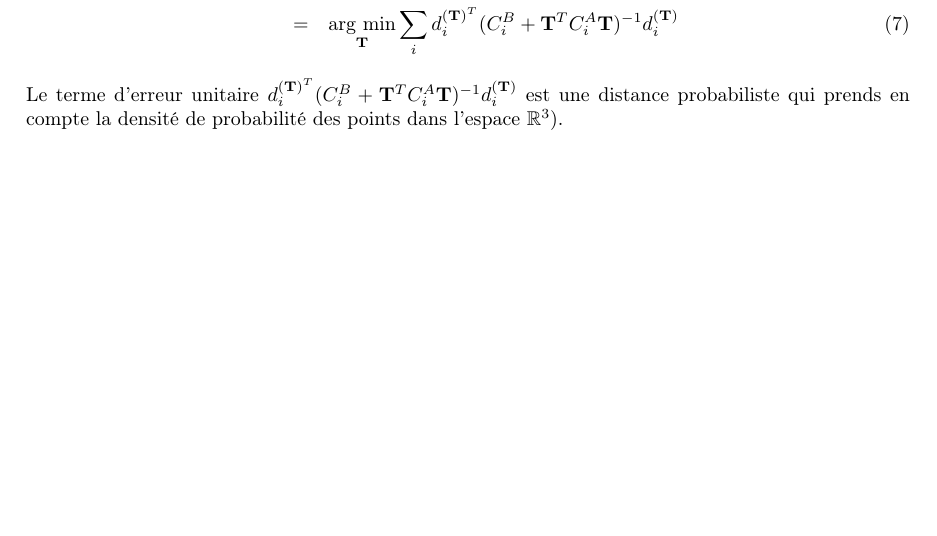
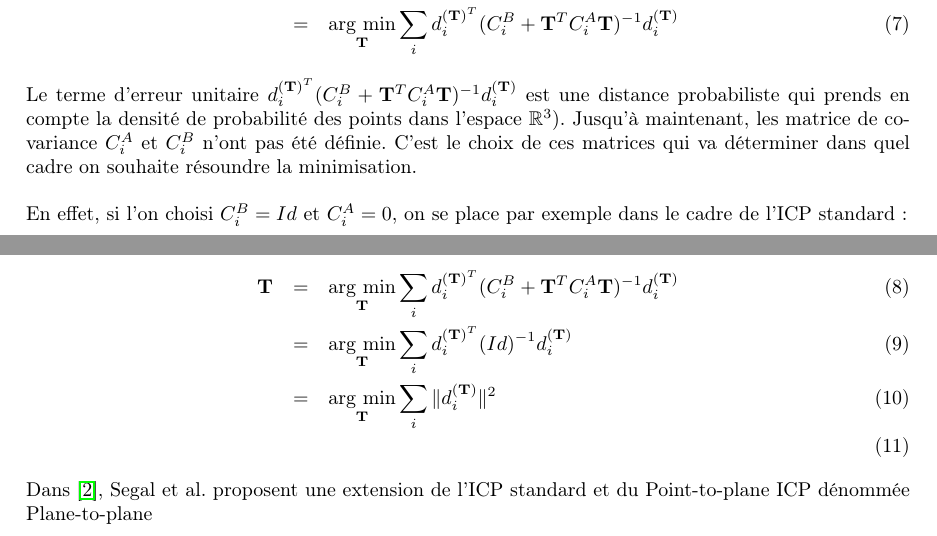
Before and after one commit to Al-th/MVA_Npm, a LaTeX document (Report/lab_report_1.tex, which reads Report/Chapters/Proposition.tex): part of page 5 of 9 before the commit and two parts of pages 5 and 6 of 10 after it, the two joined at a grey line, cut so that both start at the same text, the shorter picture padded with empty space. Compiled offline with pdfLaTeX.

Commit message:
changed on scan hannover and transform

```diff
--- a/Report/Chapters/Proposition.tex
+++ b/Report/Chapters/Proposition.tex
@@ -20,4 +20,14 @@ On souhaite minimiser la distance $d_{i}^{\mathbf{T}}$, ainsi on souhaite maximi
 &=& \underset{\mathbf{T}}{\text{arg min}} \sum_{i} d_{i}^{(\mathbf{T})^T}(C_{i}^B + \mathbf{T}^{T}C_{i}^{A}\mathbf{T})^{-1}d_{i}^{(\mathbf{T})}
 \end{eqnarray}
 
-Le terme d'erreur unitaire $d_{i}^{(\mathbf{T})^T}(C_{i}^B+\mathbf{T}^{T}C_{i}^{A}\mathbf{T})^{-1}d_{i}^{(\mathbf{T})}$  est une distance probabiliste qui prends en compte la densité de probabilité des points dans l'espace $\mathbb{R}^{3})$.
+Le terme d'erreur unitaire $d_{i}^{(\mathbf{T})^T}(C_{i}^B+\mathbf{T}^{T}C_{i}^{A}\mathbf{T})^{-1}d_{i}^{(\mathbf{T})}$  est une distance probabiliste qui prends en compte la densité de probabilité des points dans l'espace $\mathbb{R}^{3})$. Jusqu'à maintenant, les matrice de covariance $C_{i}^A$ et $C_{i}^B$ n'ont pas été définie. C'est le choix de ces matrices qui va déterminer dans quel cadre on souhaite résoundre la minimisation.\\
+
+En effet, si l'on choisi $C_{i}^B = Id$ et $C_{i}^A = 0$, on se place par exemple dans le cadre de l'ICP standard :
+
+\begin{eqnarray}
+\mathbf{T} &=& \underset{\mathbf{T}}{\text{arg min}} \sum_{i} d_{i}^{(\mathbf{T})^T}(C_{i}^B + \mathbf{T}^{T}C_{i}^{A}\mathbf{T})^{-1}d_{i}^{(\mathbf{T})}\\
+&=& \underset{\mathbf{T}}{\text{arg min}} \sum_{i} d_{i}^{(\mathbf{T})^T}(Id)^{-1}d_{i}^{(\mathbf{T})}\\
+&=& \underset{\mathbf{T}}{\text{arg min}} \sum_{i} \|d_{i}^{(\mathbf{T})}\|^2\\
+\end{eqnarray}
+
+Dans \cite{bib_gicp}, Segal et al. proposent une extension de l'ICP standard et du Point-to-plane ICP  dénommée Plane-to-plane
```
Also changed, not shown: 2 other files.
